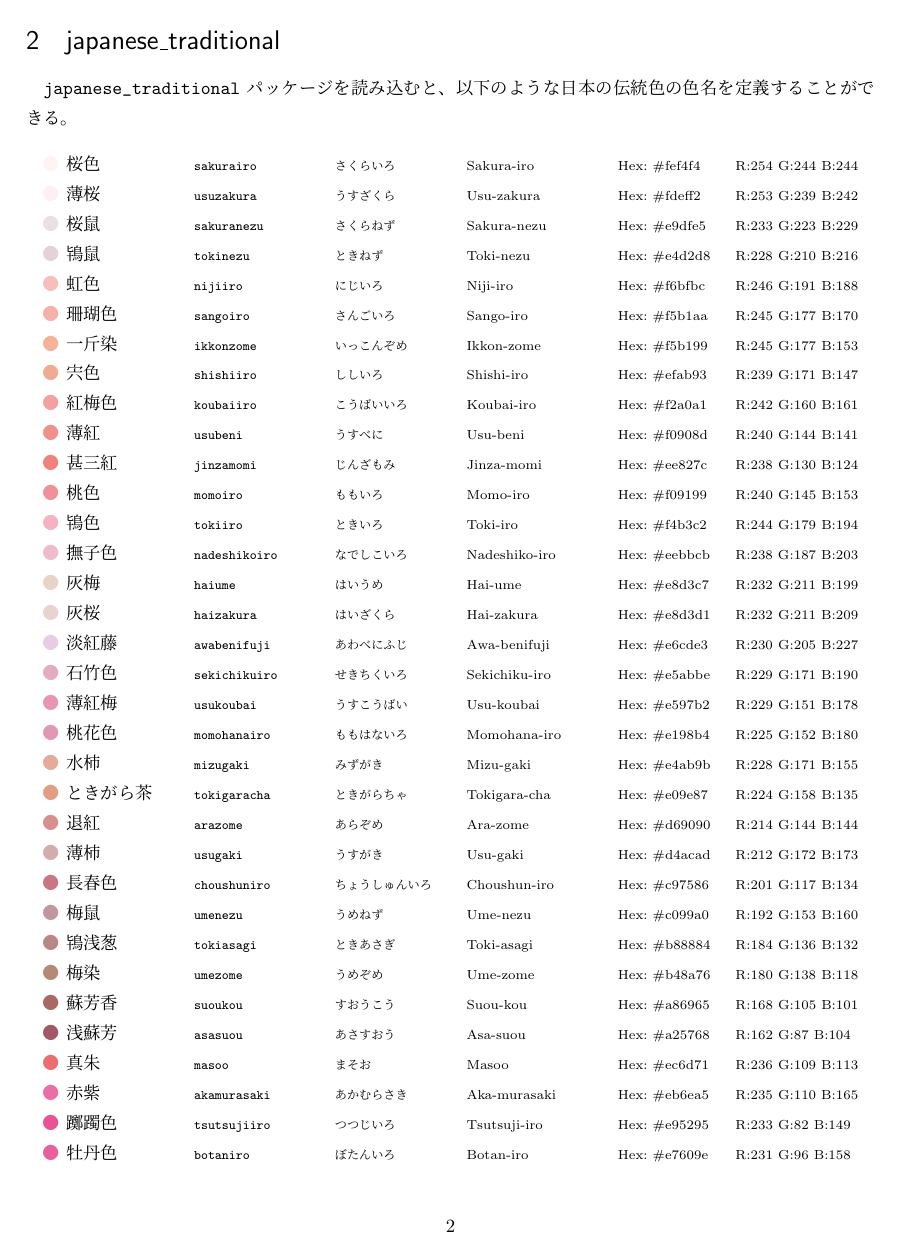
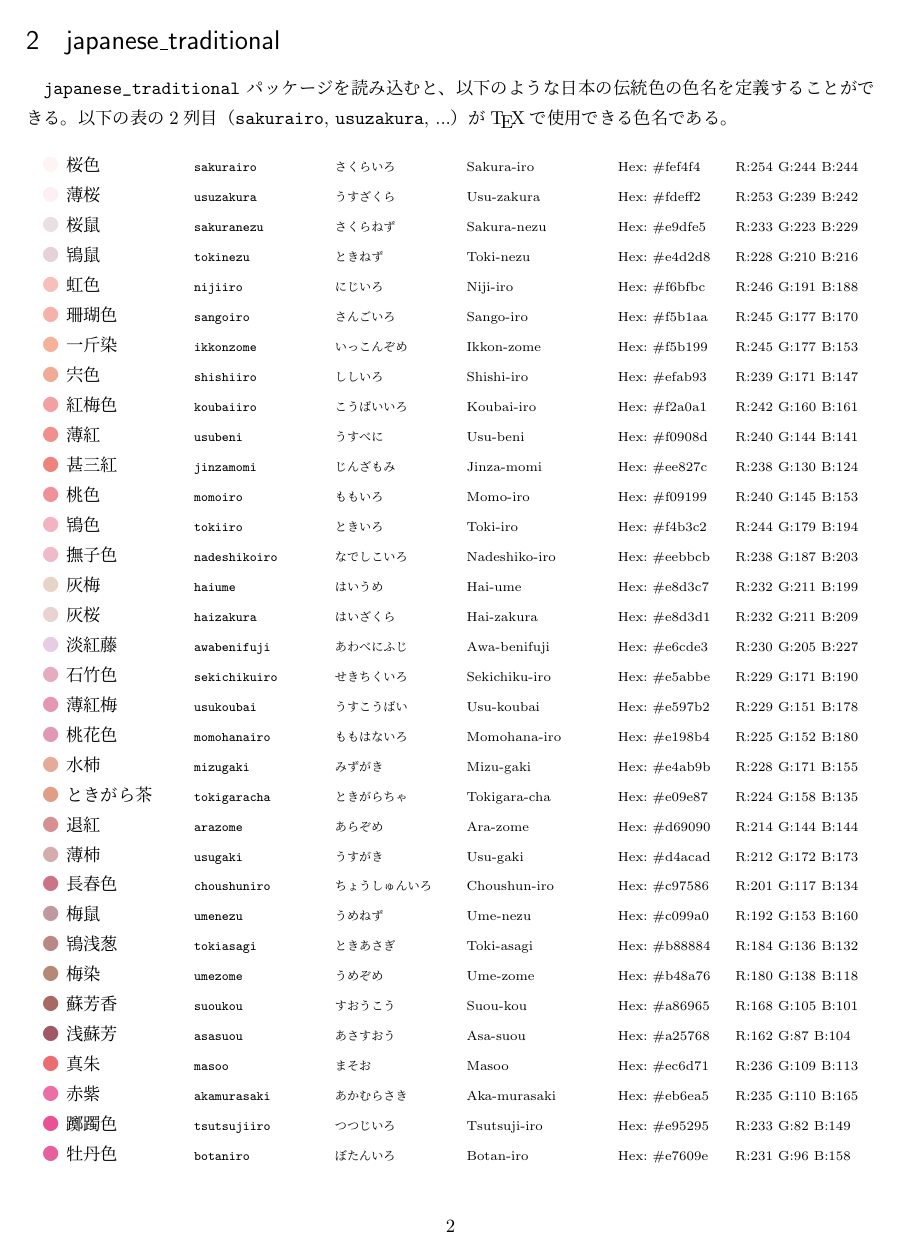
Before and after one commit to nard-tech/nard-tex-color-package, a LaTeX document (README.tex): page 2 of 14. Compiled offline with pLaTeX and dvipdfmx.

Commit message:
add note for japanese_traditional package

```diff
--- a/README.tex
+++ b/README.tex
@@ -60,6 +60,7 @@
   \section{japanese\_traditional}
 
   \verb|japanese_traditional| パッケージを読み込むと、以下のような日本の伝統色の色名を定義することができる。
+  以下の表の2列目（\verb|sakurairo|, \verb|usuzakura|, ...）が{\TeX}で使用できる色名である。
 
   \begin{longtable}{llllll}
       \ColorName{sakurairo}{桜色}
```
